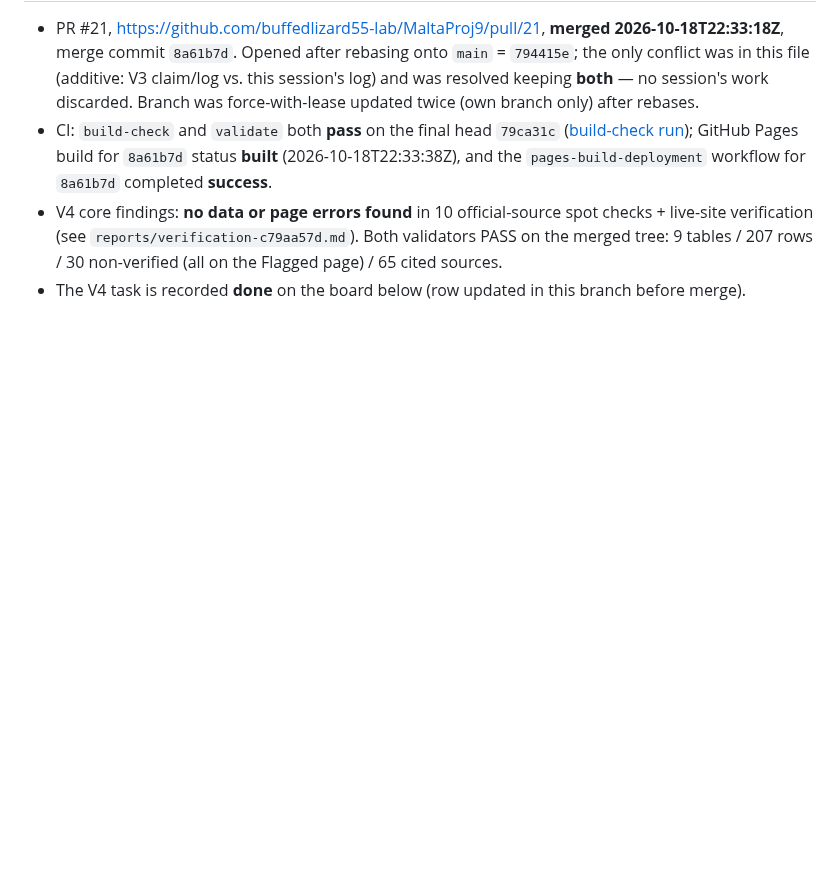
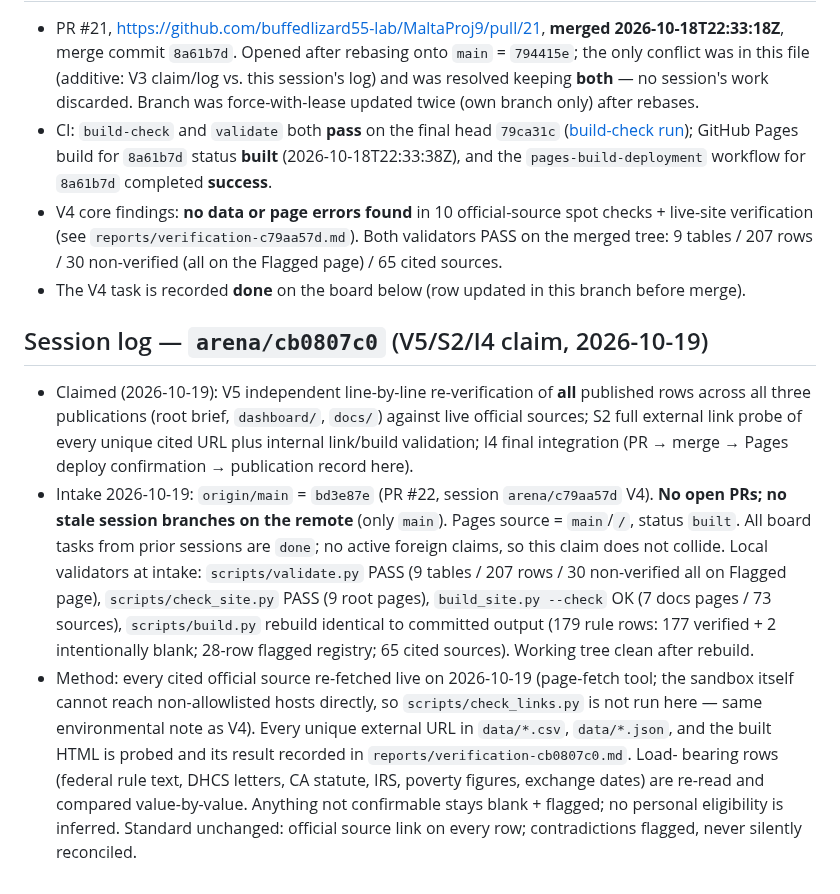
Before and after one commit to buffedlizard55-lab/MaltaProj9, a Markdown page: COORDINATION.md, the part around one of its changes. Drawn GitHub-style; blank space fills up the shorter version.

Commit message:
COORDINATION: claim V5/S2/I4 (independent 2026-10-19 re-verification + link probe + integration) for session arena/cb0807c0
Co-authored-by: arena-agent <297053741+arena-agent@users.noreply.github.com>

```diff
--- a/COORDINATION.md
+++ b/COORDINATION.md
@@ -522,3 +525,26 @@ placeholders, and `.nojekyll` keeps Pages serving both sites as static files.
   verification (see `reports/verification-c79aa57d.md`). Both validators PASS on the merged tree:
   9 tables / 207 rows / 30 non-verified (all on the Flagged page) / 65 cited sources.
 - The V4 task is recorded **done** on the board below (row updated in this branch before merge).
+
+## Session log — `arena/cb0807c0` (V5/S2/I4 claim, 2026-10-19)
+
+- Claimed (2026-10-19): V5 independent line-by-line re-verification of **all** published rows across
+  all three publications (root brief, `dashboard/`, `docs/`) against live official sources; S2 full
+  external link probe of every unique cited URL plus internal link/build validation; I4 final
+  integration (PR → merge → Pages deploy confirmation → publication record here).
+- Intake 2026-10-19: `origin/main` = `bd3e87e` (PR #22, session `arena/c79aa57d` V4). **No open
+  PRs; no stale session branches on the remote** (only `main`). Pages source = `main`/`/`,
+  status `built`. All board tasks from prior sessions are `done`; no active foreign claims, so this
+  claim does not collide. Local validators at intake: `scripts/validate.py` PASS (9 tables / 207
+  rows / 30 non-verified all on Flagged page), `scripts/check_site.py` PASS (9 root pages),
+  `build_site.py --check` OK (7 docs pages / 73 sources), `scripts/build.py` rebuild identical to
+  committed output (179 rule rows: 177 verified + 2 intentionally blank; 28-row flagged registry;
+  65 cited sources). Working tree clean after rebuild.
+- Method: every cited official source re-fetched live on 2026-10-19 (page-fetch tool; the sandbox
+  itself cannot reach non-allowlisted hosts directly, so `scripts/check_links.py` is not run here
+  — same environmental note as V4). Every unique external URL in `data/*.csv`, `data/*.json`, and
+  the built HTML is probed and its result recorded in `reports/verification-cb0807c0.md`. Load-
+  bearing rows (federal rule text, DHCS letters, CA statute, IRS, poverty figures, exchange dates)
+  are re-read and compared value-by-value. Anything not confirmable stays blank + flagged; no
+  personal eligibility is inferred. Standard unchanged: official source link on every row;
+  contradictions flagged, never silently reconciled.
```
Also changed, not shown: other parts of COORDINATION.md (+3 -0 lines).
